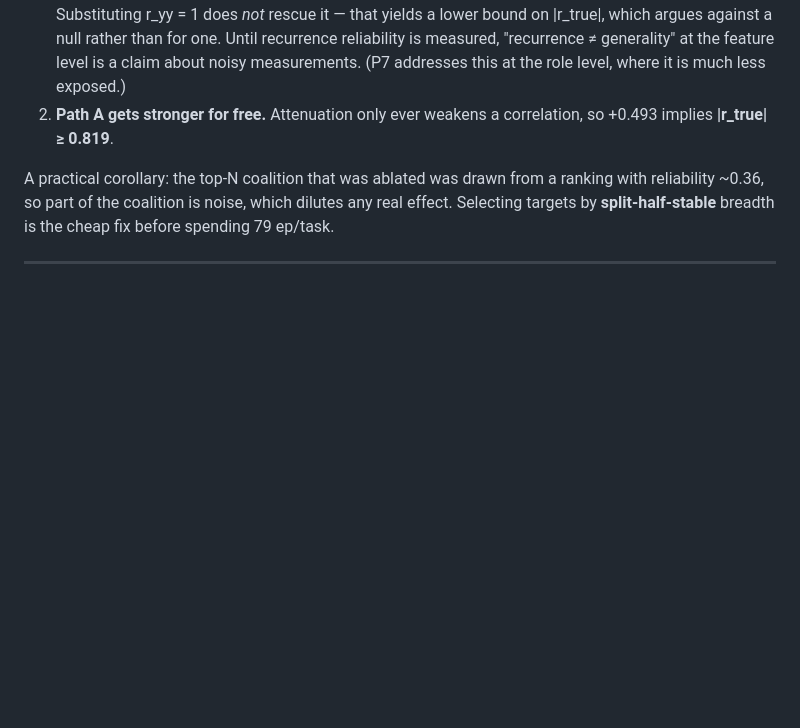
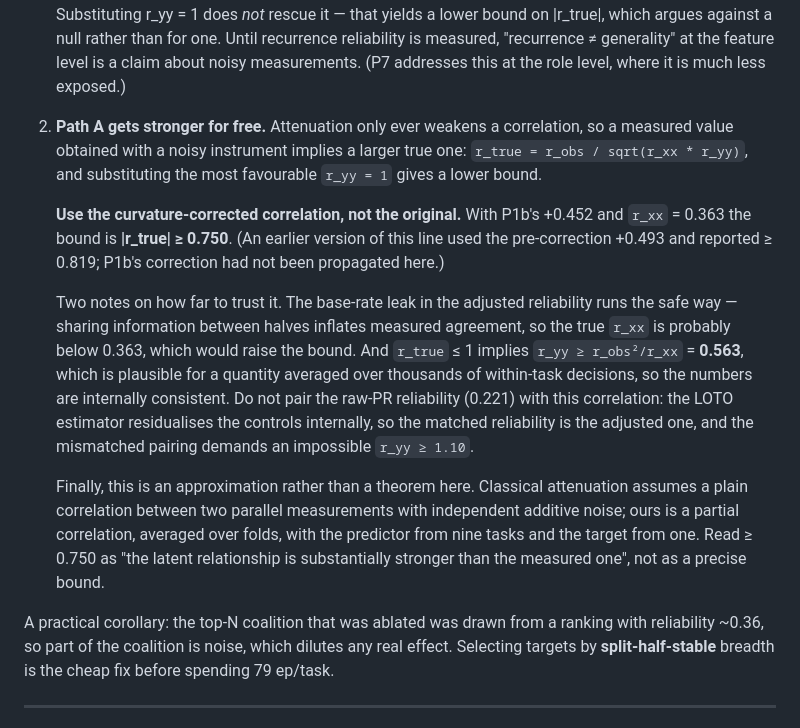
Before and after one commit to hvnsel/MrVLA, a Markdown page: results.md, the part around the change. GitHub-like rendering; blank space fills up the shorter version.

Commit message:
Fix the stale disattenuation bound in P4
P4 computed the lower bound on the true breadth/importance correlation from
+0.493, the pre-correction value. P1b's curvature correction moved the headline
to +0.452 and was never propagated here, so the reported bound of 0.819 was
inconsistent with the rest of the document. The correct figure is 0.750.

Also records three things the recomputation surfaced:

The base-rate leak in the adjusted reliability runs in the safe direction.
Sharing information between halves inflates measured agreement, so the true
r_xx is probably below 0.363, which would raise the bound rather than lower it.

The bound carries a free consistency check. Since r_true cannot exceed 1, the
formula implies r_yy >= r_obs^2/r_xx = 0.563, which is plausible for a quantity
averaged over thousands of within-task decisions. Pairing the raw-PR reliability
(0.221) with this correlation instead demands r_yy >= 1.10, which is impossible
-- but that is a mismatch rather than a contradiction, since the LOTO estimator
residualises the controls internally and the matched reliability is the adjusted
one.

Classical attenuation assumes a plain correlation between two parallel
measurements with independent additive noise. Ours is a partial correlation,
averaged over folds, predictor from nine tasks and target from one. The bound is
an order-of-magnitude statement, not a theorem, and now says so.

Co-Authored-By: Claude Opus 5 <noreply@anthropic.com>
Claude-Session: https://claude.ai/code/session_017FtXFuCwb7SKtxhypxG1bV

```diff
--- a/results.md
+++ b/results.md
@@ -553,8 +553,29 @@ axis is solid (P1); the feature-level ranking is only weakly reproducible.** Two
    lower bound on |r_true|, which argues against a null rather than for one. Until recurrence
    reliability is measured, "recurrence ≠ generality" at the feature level is a claim about noisy
    measurements. (P7 addresses this at the role level, where it is much less exposed.)
-2. **Path A gets stronger for free.** Attenuation only ever weakens a correlation, so
-   +0.493 implies **|r_true| ≥ 0.819**.
+2. **Path A gets stronger for free.** Attenuation only ever weakens a correlation, so a
+   measured value obtained with a noisy instrument implies a larger true one:
+   `r_true = r_obs / sqrt(r_xx * r_yy)`, and substituting the most favourable `r_yy = 1` gives
+   a lower bound.
+
+   **Use the curvature-corrected correlation, not the original.** With P1b's +0.452 and
+   `r_xx` = 0.363 the bound is **|r_true| ≥ 0.750**. (An earlier version of this line used the
+   pre-correction +0.493 and reported ≥ 0.819; P1b's correction had not been propagated here.)
+
+   Two notes on how far to trust it. The base-rate leak in the adjusted reliability runs the
+   safe way — sharing information between halves inflates measured agreement, so the true
+   `r_xx` is probably below 0.363, which would raise the bound. And `r_true` ≤ 1 implies
+   `r_yy ≥ r_obs²/r_xx` = **0.563**, which is plausible for a quantity averaged over thousands
+   of within-task decisions, so the numbers are internally consistent. Do not pair the raw-PR
+   reliability (0.221) with this correlation: the LOTO estimator residualises the controls
+   internally, so the matched reliability is the adjusted one, and the mismatched pairing
+   demands an impossible `r_yy ≥ 1.10`.
+
+   Finally, this is an approximation rather than a theorem here. Classical attenuation assumes
+   a plain correlation between two parallel measurements with independent additive noise; ours
+   is a partial correlation, averaged over folds, with the predictor from nine tasks and the
+   target from one. Read ≥ 0.750 as "the latent relationship is substantially stronger than the
+   measured one", not as a precise bound.
 
 A practical corollary: the top-N coalition that was ablated was drawn from a ranking with
 reliability ~0.36, so part of the coalition is noise, which dilutes any real effect. Selecting
```
